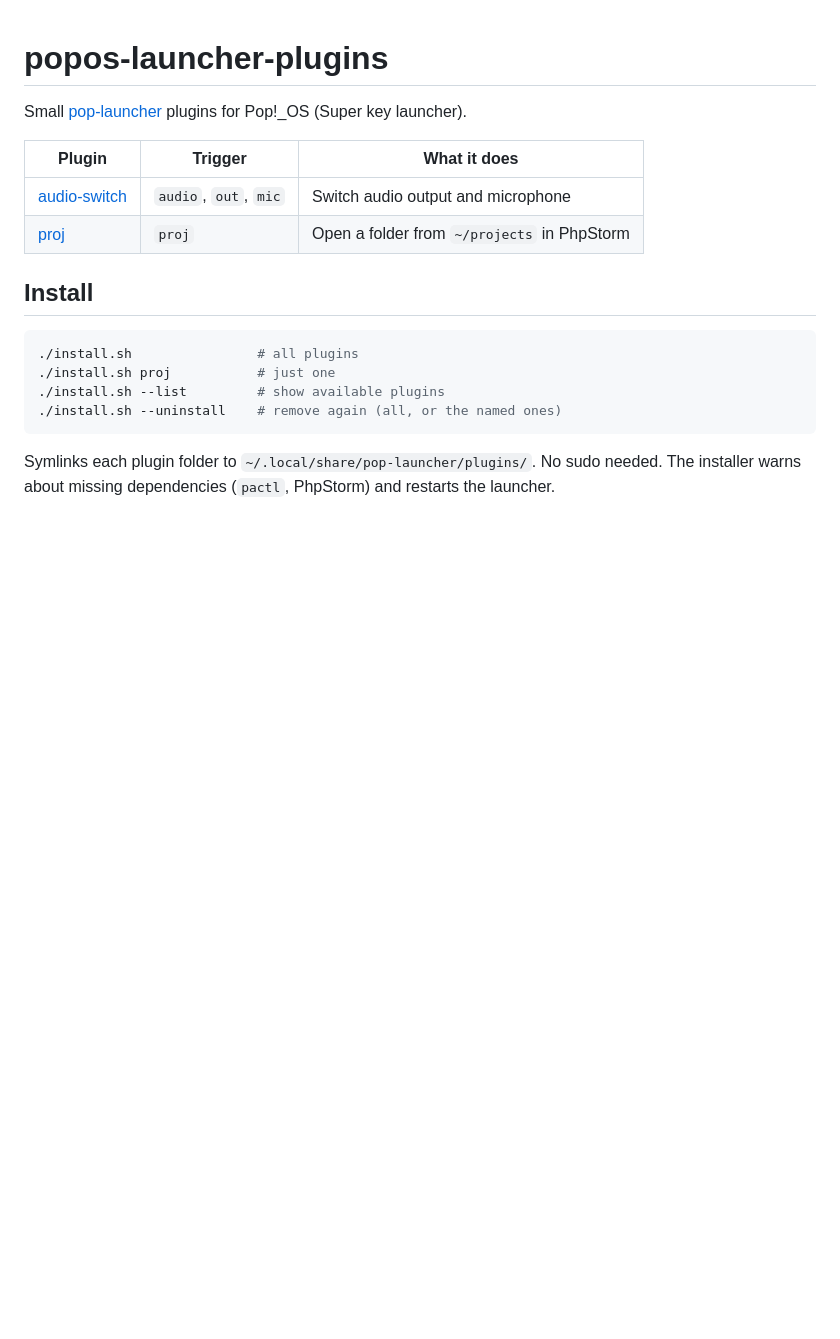
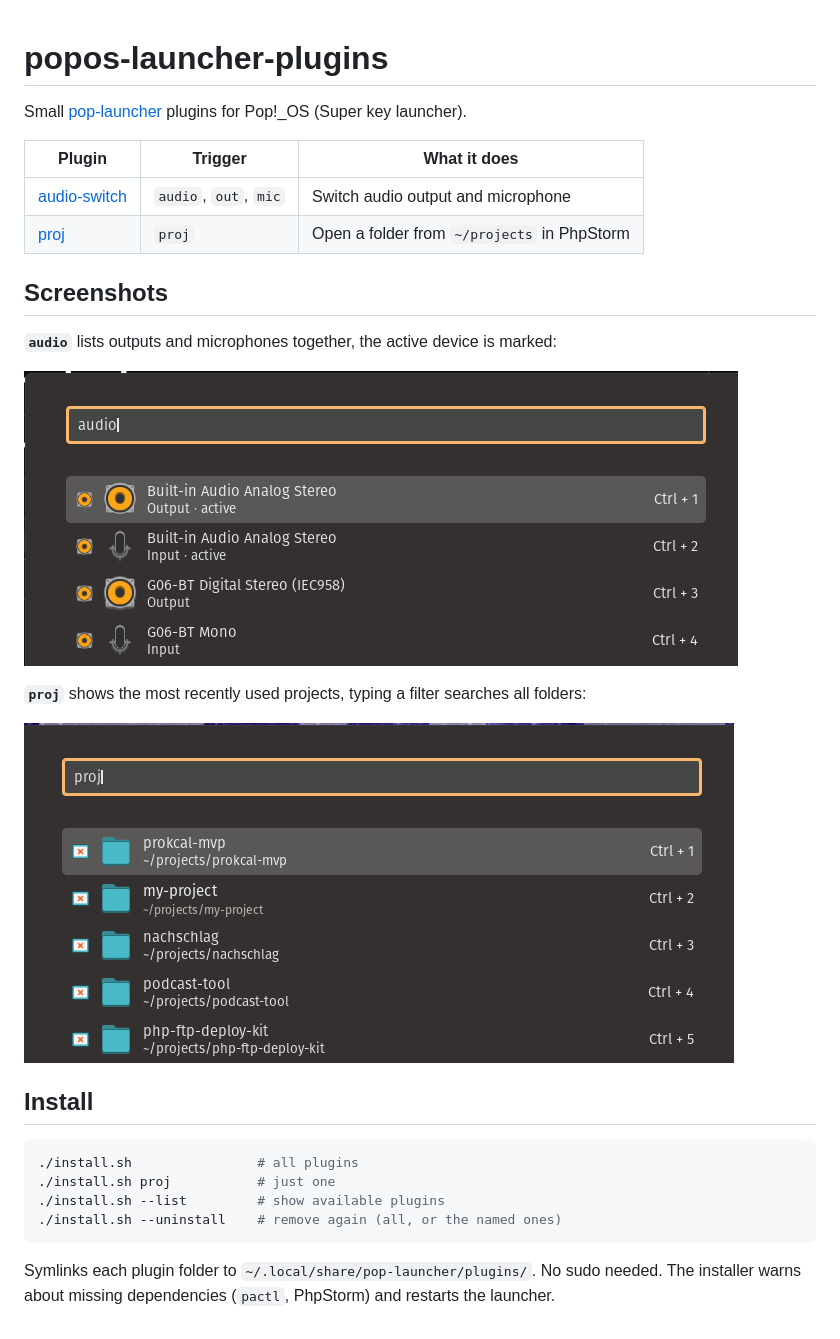
Before and after one commit to martincodes-de/popos-launcher-plugins, a Markdown page: README.md, the part around the change. Drawn GitHub-style; pictures changed too: docs/audio.png (added), docs/proj.png (added); blank space fills up the shorter version.

Commit message:
Add screenshots to README
Co-Authored-By: Claude Sonnet 5.5 <noreply@anthropic.com>

```diff
--- a/README.md
+++ b/README.md
@@ -6,6 +6,16 @@ Small [pop-launcher](https://github.com/pop-os/launcher) plugins for Pop!_OS (Su
 |---|---|---|
 | [audio-switch](audio-switch/) | `audio`, `out`, `mic` | Switch audio output and microphone |
 | [proj](proj/) | `proj` | Open a folder from `~/projects` in PhpStorm |
+
+## Screenshots
+
+**`audio`** lists outputs and microphones together, the active device is marked:
+
+![audio plugin](docs/audio.png)
+
+**`proj`** shows the most recently used projects, typing a filter searches all folders:
+
+![proj plugin](docs/proj.png)
 
 ## Install
 
```
